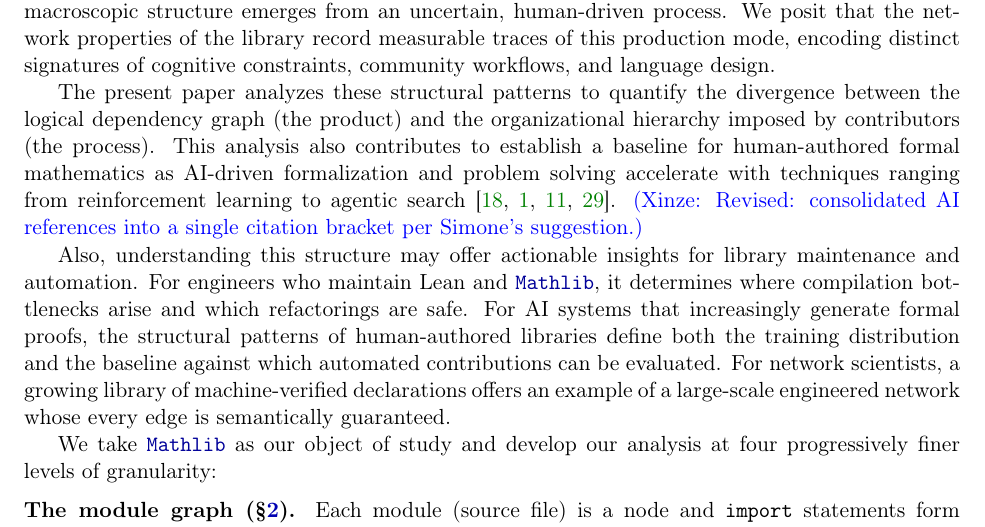
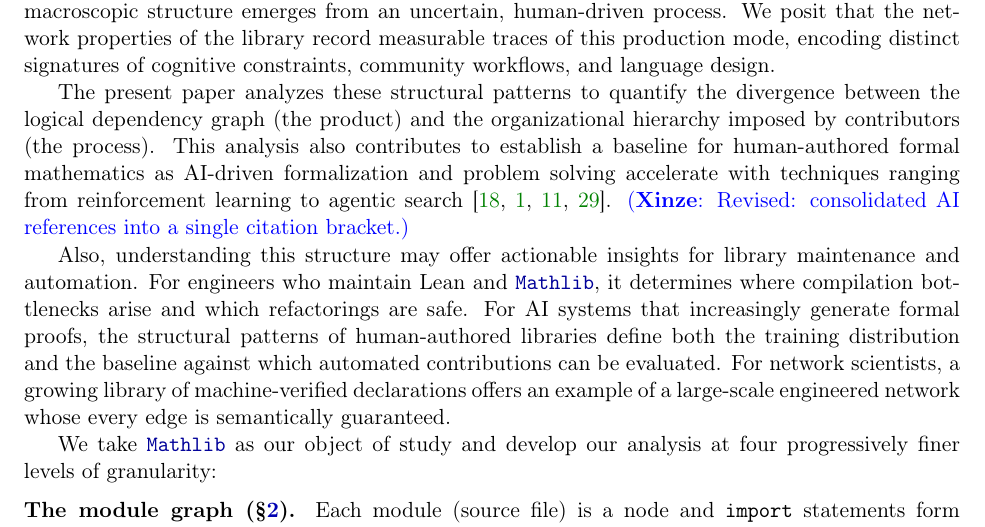
Before and after one commit to MathNetwork/MathlibGraph, a LaTeX paper (mathlib-graph-structure/main.tex, which reads mathlib-graph-structure/preamble.sty, mathlib-graph-structure/sections/introduction.tex): part of page 4 of 72, cut so that both start at the same text. Compiled offline with pdfLaTeX.

Commit message:
Bold Xinze in comment macro, remove name mention
Co-Authored-By: Claude Opus 4.6 <noreply@anthropic.com>

```diff
--- a/mathlib-graph-structure/preamble.sty
+++ b/mathlib-graph-structure/preamble.sty
@@ -80,7 +80,7 @@
 \RequirePackage[edges]{forest}
 
 % ---------- author comments ----------
-\newcommand{\xinze}[1]{\textcolor{blue}{(Xinze: #1)}}
+\newcommand{\xinze}[1]{\textcolor{blue}{(\textbf{Xinze}: #1)}}
 
 % ---------- theorem environments ----------
 \newtheorem{definition}{Definition}[section]
--- a/mathlib-graph-structure/sections/introduction.tex
+++ b/mathlib-graph-structure/sections/introduction.tex
@@ -2,7 +2,7 @@
 
 Mathematical formalization is undergoing a transformation from artisanal craft to industrial-scale engineering. Central to this new paradigm is the development of a unified foundational infrastructure capable of supporting complexity by facilitating large-scale collaboration and the efficient management and retrieval of existing knowledge. In the current Lean ecosystem, this role is exemplified by \module{Mathlib}, the mathematical library for the Lean proof assistant~\cite{mathlib2020,lean4}. While the validity of any single theorem in \module{Mathlib} is enforced by a deterministic type checker, the library's macroscopic structure emerges from an uncertain, human-driven process. We posit that the network properties of the library record measurable traces of this production mode, encoding distinct signatures of cognitive constraints, community workflows, and language design.
 
-The present paper analyzes these structural patterns to quantify the divergence between the logical dependency graph (the product) and the organizational hierarchy imposed by contributors (the process). This analysis also contributes to establish a baseline for human-authored formal mathematics as AI-driven formalization and problem solving accelerate with techniques ranging from reinforcement learning to agentic search~\cite{hubert2025alphaproof,achim2025aristotle,chen2025seedprover,xin2025deepseekprover}. \xinze{Revised: consolidated AI references into a single citation bracket per Simone's suggestion.}
+The present paper analyzes these structural patterns to quantify the divergence between the logical dependency graph (the product) and the organizational hierarchy imposed by contributors (the process). This analysis also contributes to establish a baseline for human-authored formal mathematics as AI-driven formalization and problem solving accelerate with techniques ranging from reinforcement learning to agentic search~\cite{hubert2025alphaproof,achim2025aristotle,chen2025seedprover,xin2025deepseekprover}. \xinze{Revised: consolidated AI references into a single citation bracket.}
 
 Also, understanding this structure may offer actionable insights for library maintenance and automation. For engineers who maintain Lean and \module{Mathlib}, it determines where compilation bottlenecks arise and which refactorings are safe. For AI systems that increasingly generate formal proofs, the structural patterns of human-authored libraries define both the training distribution and the baseline against which automated contributions can be evaluated. For network scientists, a growing library of machine-verified declarations offers an example of a large-scale engineered network whose every edge is semantically guaranteed.
 
```
